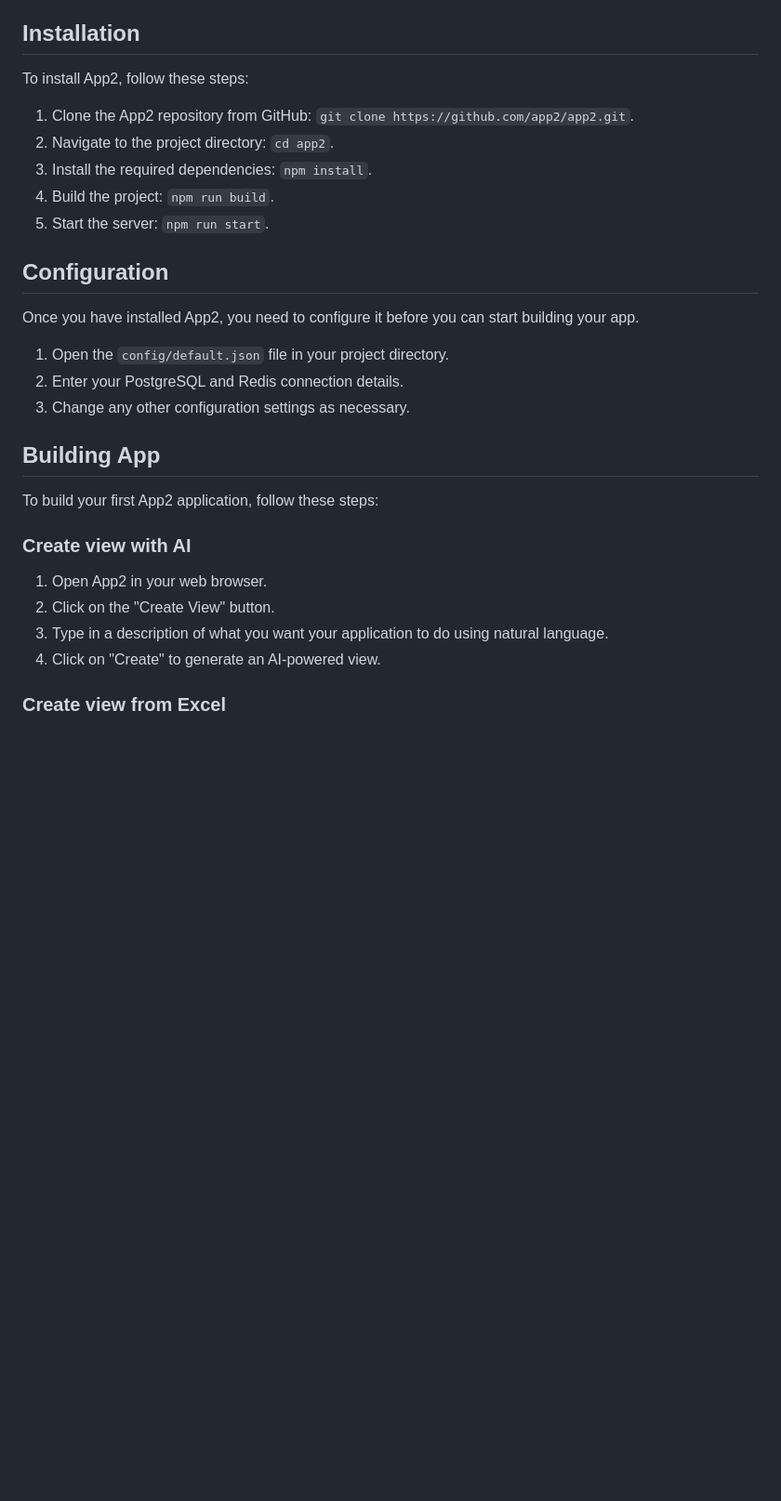
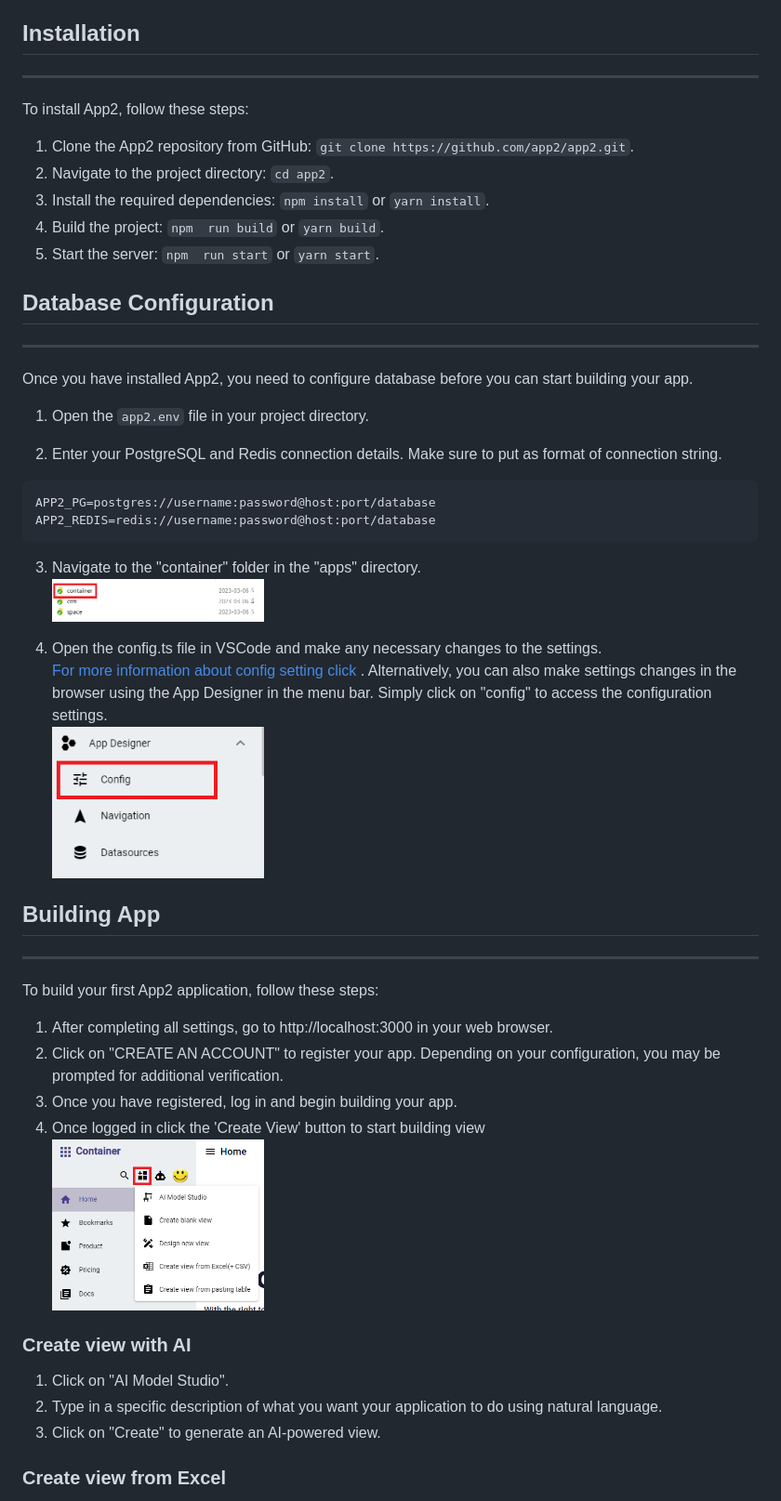
Before and after one commit to exinno/app2, a Markdown page: docs/quick-start.md, the part around the change printed below. Shown: that part at 93% size. Drawn GitHub-style; pictures changed too: static/image/AppDesignerConfig.png (added), static/image/containerFolder.png (added), static/image/createView.png (added); blank space fills up the shorter version.

Commit message:
add quick-start guide and typedoc

````diff
--- a/docs/quick-start.md
+++ b/docs/quick-start.md
@@ -14,32 +16,56 @@ Before you start using App2, make sure you have the following pre-requirements:
 
 ## Installation
+
+---
 
 To install App2, follow these steps:
 
 1. Clone the App2 repository from GitHub: `git clone https://github.com/app2/app2.git`.
 2. Navigate to the project directory: `cd app2`.
-3. Install the required dependencies: `npm install`.
-4. Build the project: `npm run build`.
-5. Start the server: `npm run start`.
+3. Install the required dependencies: `npm install` or `yarn install`.
+4. Build the project: `npm  run build` or `yarn build`.
+5. Start the server: `npm  run start` or `yarn start`.
 
-## Configuration
+## Database Configuration
 
-Once you have installed App2, you need to configure it before you can start building your app.
+---
 
-1. Open the `config/default.json` file in your project directory.
-2. Enter your PostgreSQL and Redis connection details.
-3. Change any other configuration settings as necessary.
+Once you have installed App2, you need to configure database before you can start building your app.
+
+1. Open the `app2.env` file in your project directory.
+
+2. Enter your PostgreSQL and Redis connection details. Make sure to put as format of connection string.
+
+```js
+APP2_PG=postgres://username:password@host:port/database
+APP2_REDIS=redis://username:password@host:port/database
+```
+
+3. Navigate to the "container" folder in the "apps" directory.
+   <br><img src="../static/image/containerFolder.png" alt="createView" width="30%" height="10%"><br>
+
+4. Open the config.ts file in VSCode and make any necessary changes to the settings. <br>[For more information about config setting click ](../static/docs/classes/ConfigModel.html).</br>
+   Alternatively, you can also make settings changes in the browser using the App Designer in the menu bar. Simply click on "config" to access the configuration settings.
+   <br><img src="../static/image/AppDesignerConfig.png" alt="createView" width="30%" height="10%"><br>
 
 ## Building App
 
+---
+
 To build your first App2 application, follow these steps:
+
+1. After completing all settings, go to http://localhost:3000 in your web browser.
+2. Click on "CREATE AN ACCOUNT" to register your app. Depending on your
+   configuration, you may be prompted for additional verification.
+3. Once you have registered, log in and begin building your app.
+4. Once logged in click the 'Create View' button to start building view
+   <br><img src="../static/image/createView.png" alt="createView" width="30%" height="10%"><br>
 
 ### Create view with AI
 
-1. Open App2 in your web browser.
-2. Click on the "Create View" button.
-3. Type in a description of what you want your application to do using natural language.
-4. Click on "Create" to generate an AI-powered view.
+1. Click on "AI Model Studio".
+2. Type in a specific description of what you want your application to do using natural language.
+3. Click on "Create" to generate an AI-powered view.
 
 ### Create view from Excel
 
````
Also changed, not shown: other parts of docs/quick-start.md (+45 -13 lines), static/image/createViewWithModal.png (added), 2 other files.
